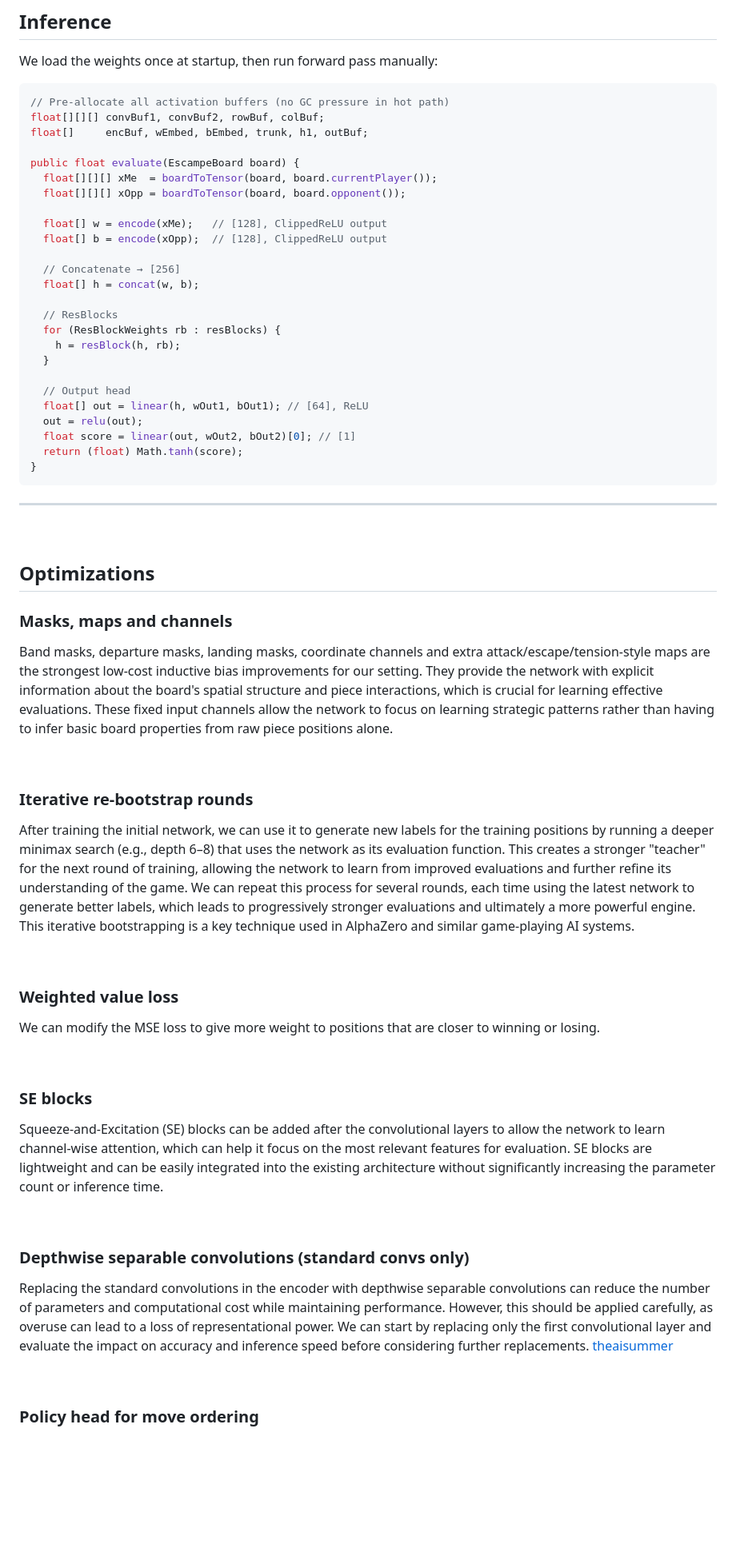
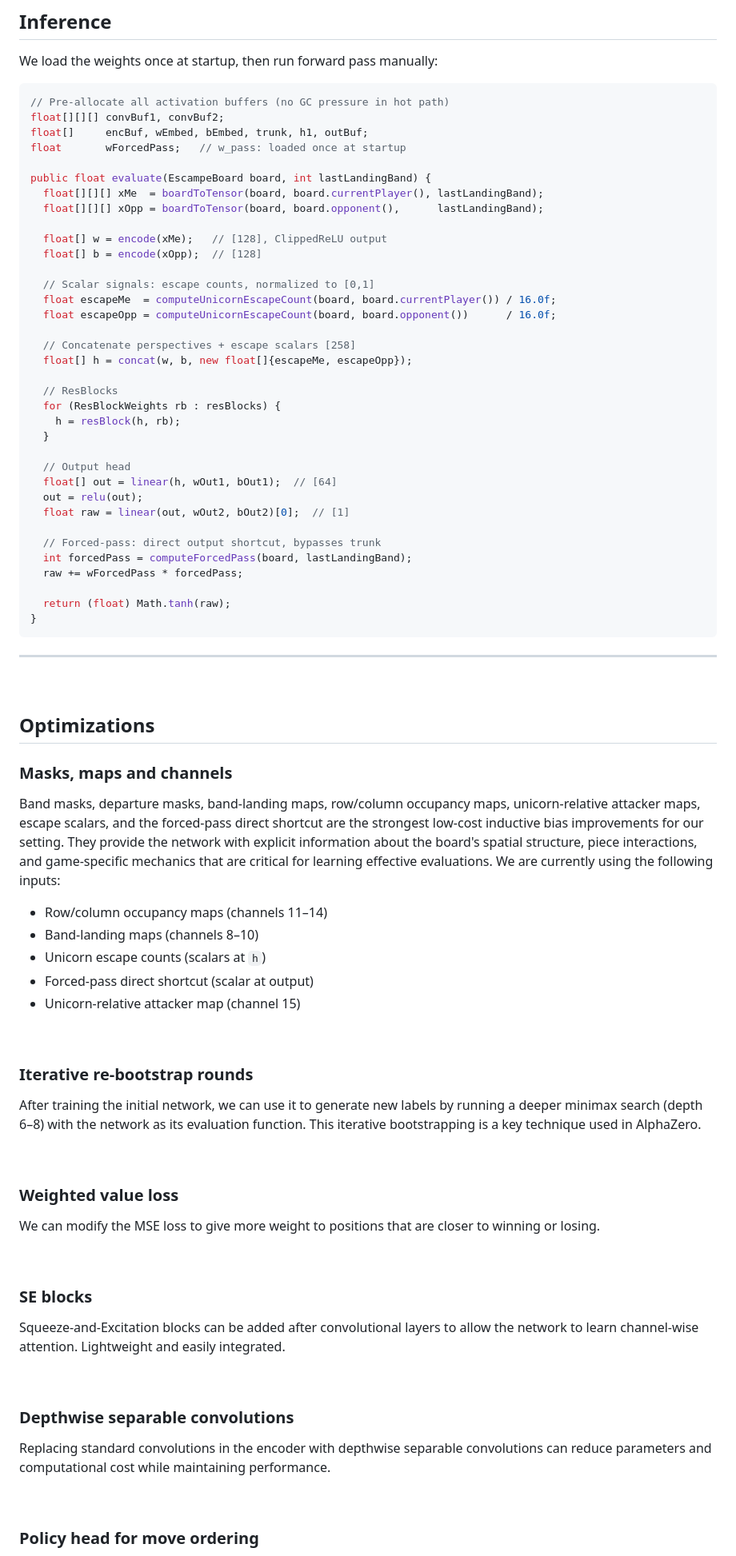
Before and after one commit to Wubpooz/app5-ai-game-project, a Markdown page: BandDPER.md, the part around one of its changes. Shown at 80% size. Drawn GitHub-style; blank space fills up the shorter version.

````diff
--- a/BandDPER.md
+++ b/BandDPER.md
@@ -198,18 +234,23 @@ api.upload_file("escampe_net.pth",
 We load the weights once at startup, then run forward pass manually:
 ```java
 // Pre-allocate all activation buffers (no GC pressure in hot path)
-float[][][] convBuf1, convBuf2, rowBuf, colBuf;
+float[][][] convBuf1, convBuf2;
 float[]     encBuf, wEmbed, bEmbed, trunk, h1, outBuf;
+float       wForcedPass;   // w_pass: loaded once at startup
 
-public float evaluate(EscampeBoard board) {
-  float[][][] xMe  = boardToTensor(board, board.currentPlayer());
-  float[][][] xOpp = boardToTensor(board, board.opponent());
+public float evaluate(EscampeBoard board, int lastLandingBand) {
+  float[][][] xMe  = boardToTensor(board, board.currentPlayer(), lastLandingBand);
+  float[][][] xOpp = boardToTensor(board, board.opponent(),      lastLandingBand);
 
   float[] w = encode(xMe);   // [128], ClippedReLU output
-  float[] b = encode(xOpp);  // [128], ClippedReLU output
+  float[] b = encode(xOpp);  // [128]
 
-  // Concatenate → [256]
-  float[] h = concat(w, b);
+  // Scalar signals: escape counts, normalized to [0,1]
+  float escapeMe  = computeUnicornEscapeCount(board, board.currentPlayer()) / 16.0f;
+  float escapeOpp = computeUnicornEscapeCount(board, board.opponent())      / 16.0f;
+
+  // Concatenate perspectives + escape scalars [258]
+  float[] h = concat(w, b, new float[]{escapeMe, escapeOpp});
 
   // ResBlocks
   for (ResBlockWeights rb : resBlocks) {
@@ -217,10 +258,15 @@ public float evaluate(EscampeBoard board) {
   }
 
   // Output head
-  float[] out = linear(h, wOut1, bOut1); // [64], ReLU
+  float[] out = linear(h, wOut1, bOut1);  // [64]
   out = relu(out);
-  float score = linear(out, wOut2, bOut2)[0]; // [1]
-  return (float) Math.tanh(score);
+  float raw = linear(out, wOut2, bOut2)[0];  // [1]
+
+  // Forced-pass: direct output shortcut, bypasses trunk
+  int forcedPass = computeForcedPass(board, lastLandingBand);
+  raw += wForcedPass * forcedPass;
+
+  return (float) Math.tanh(raw);
 }
 ```
 
@@ -230,11 +276,17 @@ public float evaluate(EscampeBoard board) {
 &nbsp;
 ## Optimizations
 ### Masks, maps and channels
-Band masks, departure masks, landing masks, coordinate channels and extra attack/escape/tension-style maps are the strongest low-cost inductive bias improvements for our setting. They provide the network with explicit information about the board's spatial structure and piece interactions, which is crucial for learning effective evaluations. These fixed input channels allow the network to focus on learning strategic patterns rather than having to infer basic board properties from raw piece positions alone.
+Band masks, departure masks, band-landing maps, row/column occupancy maps, unicorn-relative attacker maps, escape scalars, and the forced-pass direct shortcut are the strongest low-cost inductive bias improvements for our setting. They provide the network with explicit information about the board's spatial structure, piece interactions, and game-specific mechanics that are critical for learning effective evaluations.
+We are currently using the following inputs:
+- Row/column occupancy maps (channels 11–14)
+- Band-landing maps (channels 8–10)
+- Unicorn escape counts (scalars at `h`)
+- Forced-pass direct shortcut (scalar at output)
+- Unicorn-relative attacker map (channel 15)
 
 &nbsp;
 ### Iterative re-bootstrap rounds
-After training the initial network, we can use it to generate new labels for the training positions by running a deeper minimax search (e.g., depth 6–8) that uses the network as its evaluation function. This creates a stronger "teacher" for the next round of training, allowing the network to learn from improved evaluations and further refine its understanding of the game. We can repeat this process for several rounds, each time using the latest network to generate better labels, which leads to progressively stronger evaluations and ultimately a more powerful engine. This iterative bootstrapping is a key technique used in AlphaZero and similar game-playing AI systems.
+After training the initial network, we can use it to generate new labels by running a deeper minimax search (depth 6–8) with the network as its evaluation function. This iterative bootstrapping is a key technique used in AlphaZero.
 
 &nbsp;
 ### Weighted value loss
@@ -242,12 +294,11 @@ We can modify the MSE loss to give more weight to positions that are closer to w
 
 &nbsp;
 ### SE blocks
-Squeeze-and-Excitation (SE) blocks can be added after the convolutional layers to allow the network to learn channel-wise attention, which can help it focus on the most relevant features for evaluation. SE blocks are lightweight and can be easily integrated into the existing architecture without significantly increasing the parameter count or inference time.
+Squeeze-and-Excitation blocks can be added after convolutional layers to allow the network to learn channel-wise attention. Lightweight and easily integrated.
 
 &nbsp;
-### Depthwise separable convolutions (standard convs only)
-Replacing the standard convolutions in the encoder with depthwise separable convolutions can reduce the number of parameters and computational cost while maintaining performance. However, this should be applied carefully, as overuse can lead to a loss of representational power. We can start by replacing only the first convolutional layer and evaluate the impact on accuracy and inference speed before considering further replacements.
-[theaisummer](https://theaisummer.com/receptive-field/)
+### Depthwise separable convolutions
+Replacing standard convolutions in the encoder with depthwise separable convolutions can reduce parameters and computational cost while maintaining performance.
 
 &nbsp;
 ### Policy head for move ordering
````
Also changed, not shown: other parts of BandDPER.md (+128 -86 lines).
